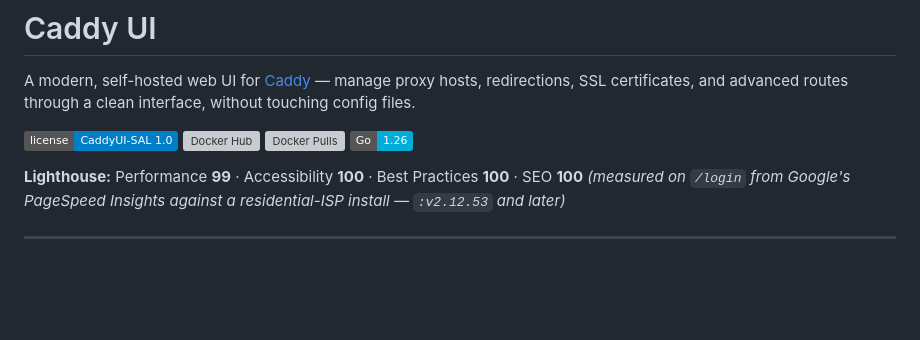
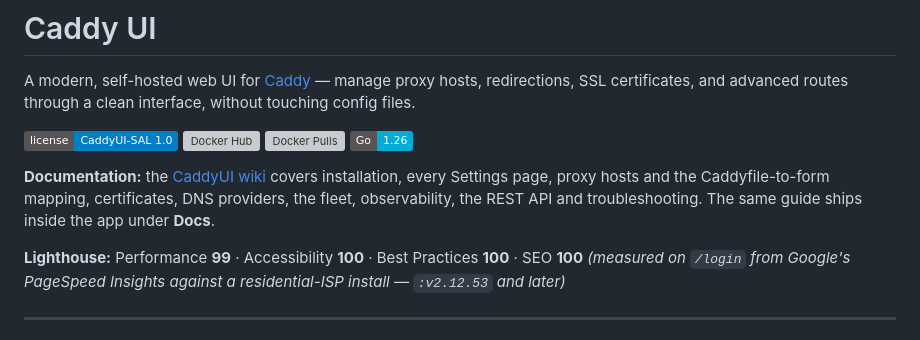
Before and after one commit to X4Applegate/caddyui, a Markdown page: README.md, the part around the change. GitHub-like rendering; badges without logos; blank space fills up the shorter version; grey boxes are pictures that could not be loaded.

Commit message:
docs: link the GitHub wiki from the README (#90)

```diff
--- a/README.md
+++ b/README.md
@@ -6,6 +6,8 @@ A modern, self-hosted web UI for [Caddy](https://caddyserver.com/) — manage pr
 [![Docker Hub](https://img.shields.io/docker/v/applegater/caddyui?sort=semver&label=Docker%20Hub)](https://hub.docker.com/r/applegater/caddyui)
 [![Docker Pulls](https://img.shields.io/docker/pulls/applegater/caddyui?label=pulls)](https://hub.docker.com/r/applegater/caddyui)
 [![Go 1.26](https://img.shields.io/badge/Go-1.26-00ADD8)](https://go.dev/)
+
+**Documentation:** the [CaddyUI wiki](https://github.com/X4Applegate/caddyui/wiki) covers installation, every Settings page, proxy hosts and the Caddyfile-to-form mapping, certificates, DNS providers, the fleet, observability, the REST API and troubleshooting. The same guide ships inside the app under **Docs**.
 
 **Lighthouse:** Performance **99** · Accessibility **100** · Best Practices **100** · SEO **100** *(measured on `/login` from Google's PageSpeed Insights against a residential-ISP install — `:v2.12.53` and later)*
 
```
